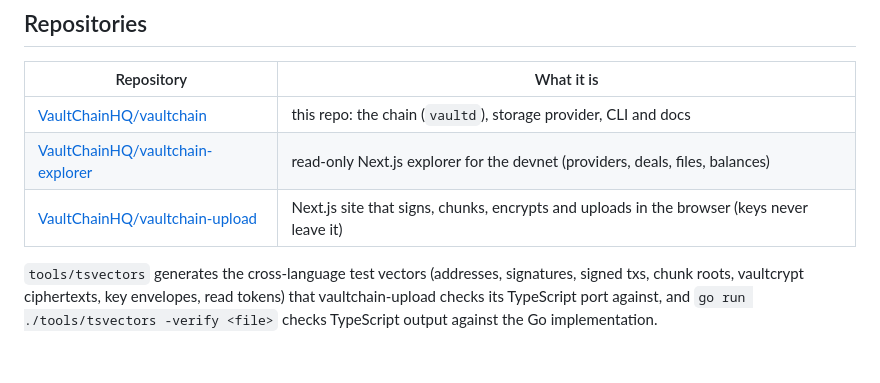
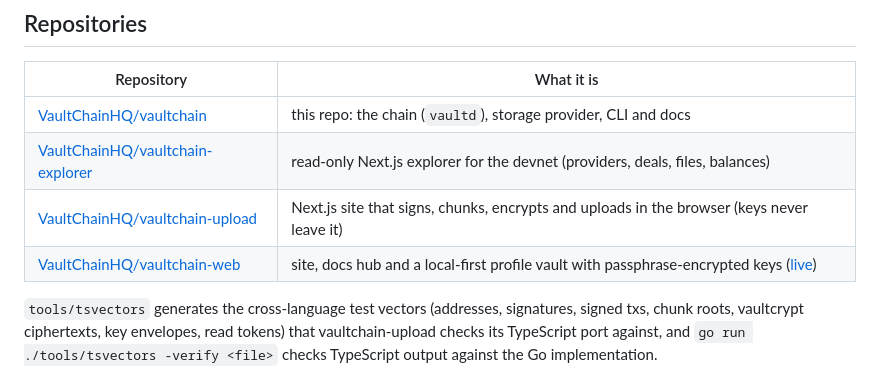
Before and after one commit to VaultChainHQ/vaultchain, a Markdown page: README.md, the part around the change. Rendered like a GitHub page.

Commit message:
docs: link vaultchain-web (site, docs hub, profile vault)

```diff
--- a/README.md
+++ b/README.md
@@ -20,6 +20,7 @@ Inspired by public lessons from storage networks — **not** a fork of any exist
 | [VaultChainHQ/vaultchain](https://github.com/VaultChainHQ/vaultchain) | this repo: the chain (`vaultd`), storage provider, CLI and docs |
 | [VaultChainHQ/vaultchain-explorer](https://github.com/VaultChainHQ/vaultchain-explorer) | read-only Next.js explorer for the devnet (providers, deals, files, balances) |
 | [VaultChainHQ/vaultchain-upload](https://github.com/VaultChainHQ/vaultchain-upload) | Next.js site that signs, chunks, encrypts and uploads in the browser (keys never leave it) |
+| [VaultChainHQ/vaultchain-web](https://github.com/VaultChainHQ/vaultchain-web) | site, docs hub and a local-first profile vault with passphrase-encrypted keys ([live](https://vaultchain-web.vercel.app)) |
 
 `tools/tsvectors` generates the cross-language test vectors (addresses, signatures, signed txs, chunk roots, vaultcrypt ciphertexts, key envelopes, read tokens) that vaultchain-upload checks its TypeScript port against, and `go run ./tools/tsvectors -verify <file>` checks TypeScript output against the Go implementation.
 
```
